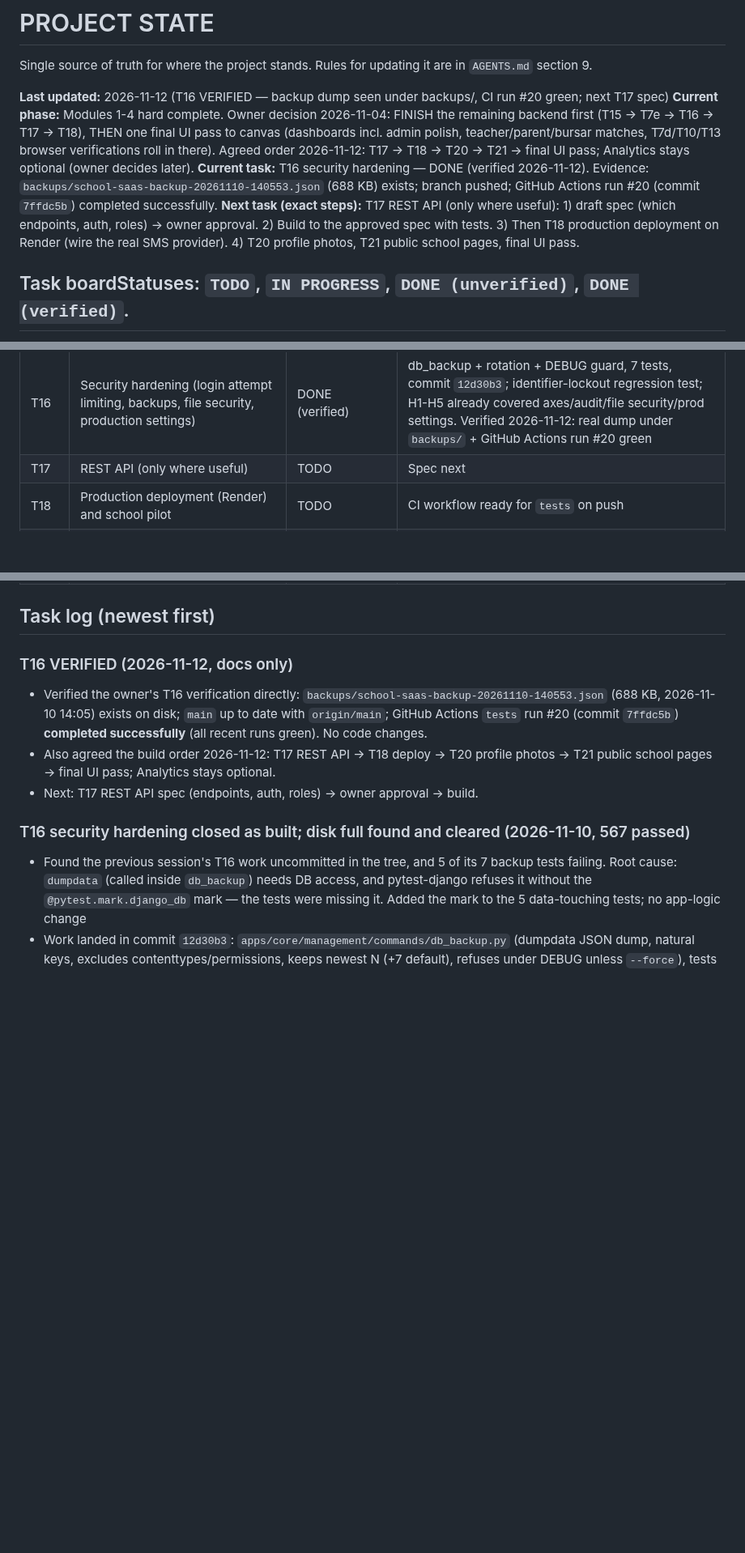
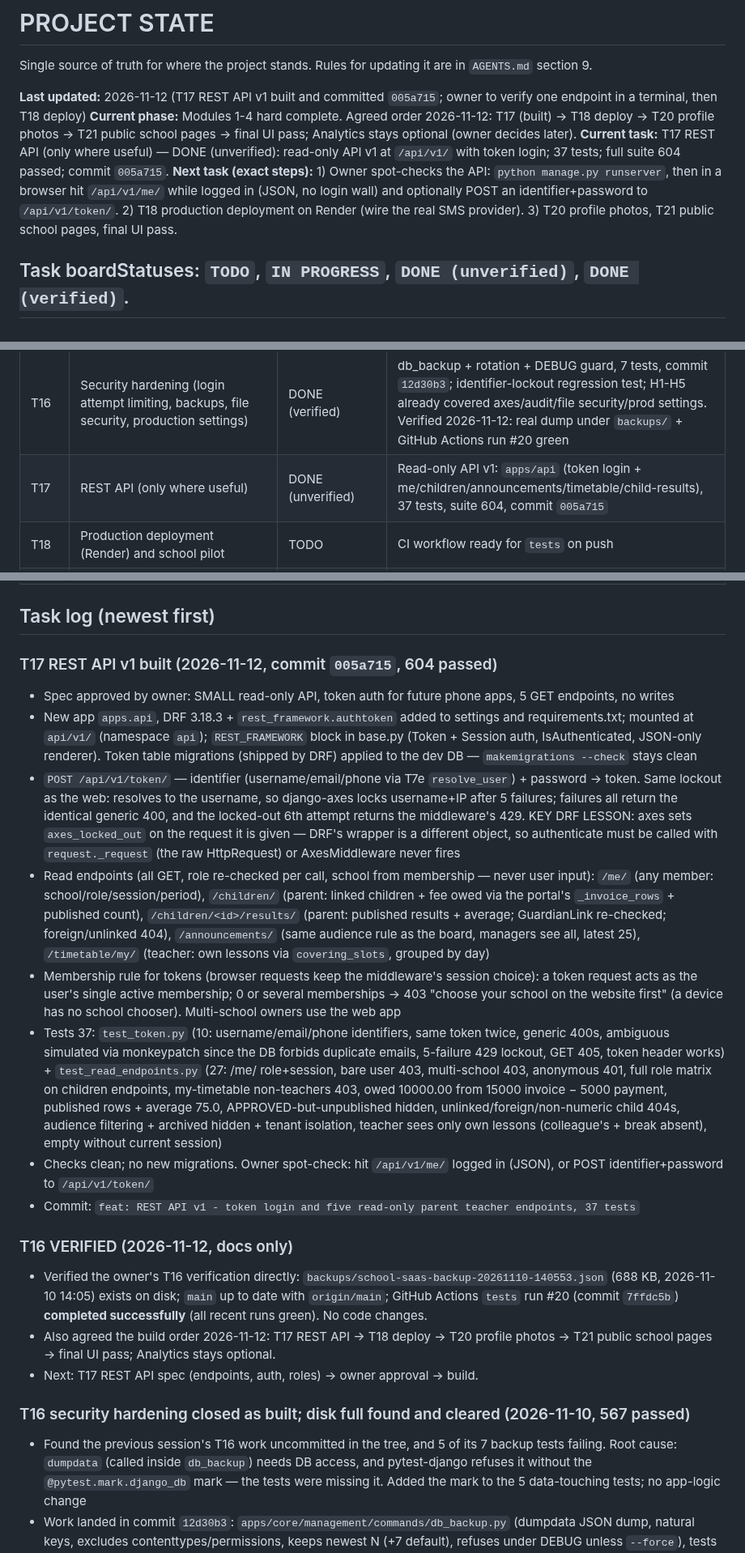
Before and after one commit to ZACCH0/SCHOOL_SAAS, a Markdown page: PROJECT_STATE.md, 3 parts joined by grey strips. Shown at 81% size. GitHub-like rendering; blank space fills up the shorter version.

Commit message:
docs: T17 REST API v1 built, next owner spot-check then T18

```diff
--- a/PROJECT_STATE.md
+++ b/PROJECT_STATE.md
@@ -2,10 +2,10 @@
 
 Single source of truth for where the project stands. Rules for updating it are in `AGENTS.md` section 9.
 
-**Last updated:** 2026-11-12 (T16 VERIFIED — backup dump seen under backups/, CI run #20 green; next T17 spec)
-**Current phase:** Modules 1-4 hard complete. Owner decision 2026-11-04: FINISH the remaining backend first (T15 → T7e → T16 → T17 → T18), THEN one final UI pass to canvas (dashboards incl. admin polish, teacher/parent/bursar matches, T7d/T10/T13 browser verifications roll in there). Agreed order 2026-11-12: T17 → T18 → T20 → T21 → final UI pass; Analytics stays optional (owner decides later).
-**Current task:** T16 security hardening — DONE (verified 2026-11-12). Evidence: `backups/school-saas-backup-20261110-140553.json` (688 KB) exists; branch pushed; GitHub Actions run #20 (commit `7ffdc5b`) completed successfully.
-**Next task (exact steps):** T17 REST API (only where useful): 1) draft spec (which endpoints, auth, roles) → owner approval. 2) Build to the approved spec with tests. 3) Then T18 production deployment on Render (wire the real SMS provider). 4) T20 profile photos, T21 public school pages, final UI pass.
+**Last updated:** 2026-11-12 (T17 REST API v1 built and committed `005a715`; owner to verify one endpoint in a terminal, then T18 deploy)
+**Current phase:** Modules 1-4 hard complete. Agreed order 2026-11-12: T17 (built) → T18 deploy → T20 profile photos → T21 public school pages → final UI pass; Analytics stays optional (owner decides later).
+**Current task:** T17 REST API (only where useful) — DONE (unverified): read-only API v1 at `/api/v1/` with token login; 37 tests; full suite 604 passed; commit `005a715`.
+**Next task (exact steps):** 1) Owner spot-checks the API: `python manage.py runserver`, then in a browser hit `/api/v1/me/` while logged in (JSON, no login wall) and optionally POST an identifier+password to `/api/v1/token/`. 2) T18 production deployment on Render (wire the real SMS provider). 3) T20 profile photos, T21 public school pages, final UI pass.
 
 ## Task boardStatuses: `TODO`, `IN PROGRESS`, `DONE (unverified)`, `DONE (verified)`.
 
@@ -32,7 +32,7 @@ Single source of truth for where the project stands. Rules for updating it are i
 | T14 | Dashboards, announcements, notifications, timetable | IN PROGRESS | T14a verified 2026-11-03 (`4800bdc`); T14b verified 2026-11-04 (36 timetable tests); T14c dashboards DONE (unverified) — 486 suite |
 | T15 | Documents, analytics, audit log — T15a audit log DONE (verified by owner), T15b documents DONE (verified by owner 2026-11-04) | IN PROGRESS (analytics optional/later) | 10 audit + 21 documents tests; 517 passed |
 | T16 | Security hardening (login attempt limiting, backups, file security, production settings) | DONE (verified) | db_backup + rotation + DEBUG guard, 7 tests, commit `12d30b3`; identifier-lockout regression test; H1-H5 already covered axes/audit/file security/prod settings. Verified 2026-11-12: real dump under `backups/` + GitHub Actions run #20 green |
-| T17 | REST API (only where useful) | TODO | Spec next |
+| T17 | REST API (only where useful) | DONE (unverified) | Read-only API v1: `apps/api` (token login + me/children/announcements/timetable/child-results), 37 tests, suite 604, commit `005a715` |
 | T18 | Production deployment (Render) and school pilot | TODO | CI workflow ready for `tests` on push |
 | T7e | Login by phone or email with password; one-time codes (email free, SMS paid) only for activation and password reset; per-school SMS credit and rate limits | DONE (owner verified 2026-11-10) | Commit `3da4f47`; 66 accounts tests; 559 suite |
 | H1 | Production settings file and clean `check --deploy` | DONE (verified) | 78 passed; check --deploy has no errors, only W005/W021 (HSTS subdomains and preload) left on purpose until deployment |
@@ -51,6 +51,16 @@ Single source of truth for where the project stands. Rules for updating it are i
 | P3 | Parent portal step 3: report card HTML + PDF for linked parents | DONE (verified) | Owner opened/downloaded the PDF from the portal; label size fixed on their feedback. 20 portal tests; 376 passed |
 
 ## Task log (newest first)
+
+### T17 REST API v1 built (2026-11-12, commit `005a715`, 604 passed)
+- Spec approved by owner: SMALL read-only API, token auth for future phone apps, 5 GET endpoints, no writes
+- New app `apps.api`, DRF 3.18.3 + `rest_framework.authtoken` added to settings and requirements.txt; mounted at `api/v1/` (namespace `api`); `REST_FRAMEWORK` block in base.py (Token + Session auth, IsAuthenticated, JSON-only renderer). Token table migrations (shipped by DRF) applied to the dev DB — `makemigrations --check` stays clean
+- `POST /api/v1/token/` — identifier (username/email/phone via T7e `resolve_user`) + password → token. Same lockout as the web: resolves to the username, so django-axes locks username+IP after 5 failures; failures all return the identical generic 400, and the locked-out 6th attempt returns the middleware's 429. KEY DRF LESSON: axes sets `axes_locked_out` on the request it is given — DRF's wrapper is a different object, so authenticate must be called with `request._request` (the raw HttpRequest) or AxesMiddleware never fires
+- Read endpoints (all GET, role re-checked per call, school from membership — never user input): `/me/` (any member: school/role/session/period), `/children/` (parent: linked children + fee owed via the portal's `_invoice_rows` + published count), `/children/<id>/results/` (parent: published results + average; GuardianLink re-checked; foreign/unlinked 404), `/announcements/` (same audience rule as the board, managers see all, latest 25), `/timetable/my/` (teacher: own lessons via `covering_slots`, grouped by day)
+- Membership rule for tokens (browser requests keep the middleware's session choice): a token request acts as the user's single active membership; 0 or several memberships → 403 "choose your school on the website first" (a device has no school chooser). Multi-school owners use the web app
+- Tests 37: `test_token.py` (10: username/email/phone identifiers, same token twice, generic 400s, ambiguous simulated via monkeypatch since the DB forbids duplicate emails, 5-failure 429 lockout, GET 405, token header works) + `test_read_endpoints.py` (27: /me/ role+session, bare user 403, multi-school 403, anonymous 401, full role matrix on children endpoints, my-timetable non-teachers 403, owed 10000.00 from 15000 invoice − 5000 payment, published rows + average 75.0, APPROVED-but-unpublished hidden, unlinked/foreign/non-numeric child 404s, audience filtering + archived hidden + tenant isolation, teacher sees only own lessons (colleague's + break absent), empty without current session)
+- Checks clean; no new migrations. Owner spot-check: hit `/api/v1/me/` logged in (JSON), or POST identifier+password to `/api/v1/token/`
+- Commit: `feat: REST API v1 - token login and five read-only parent teacher endpoints, 37 tests`
 
 ### T16 VERIFIED (2026-11-12, docs only)
 - Verified the owner's T16 verification directly: `backups/school-saas-backup-20261110-140553.json` (688 KB, 2026-11-10 14:05) exists on disk; `main` up to date with `origin/main`; GitHub Actions `tests` run #20 (commit `7ffdc5b`) **completed successfully** (all recent runs green). No code changes.
```
Also changed, not shown: Requirements.md (+1 -1 lines).
